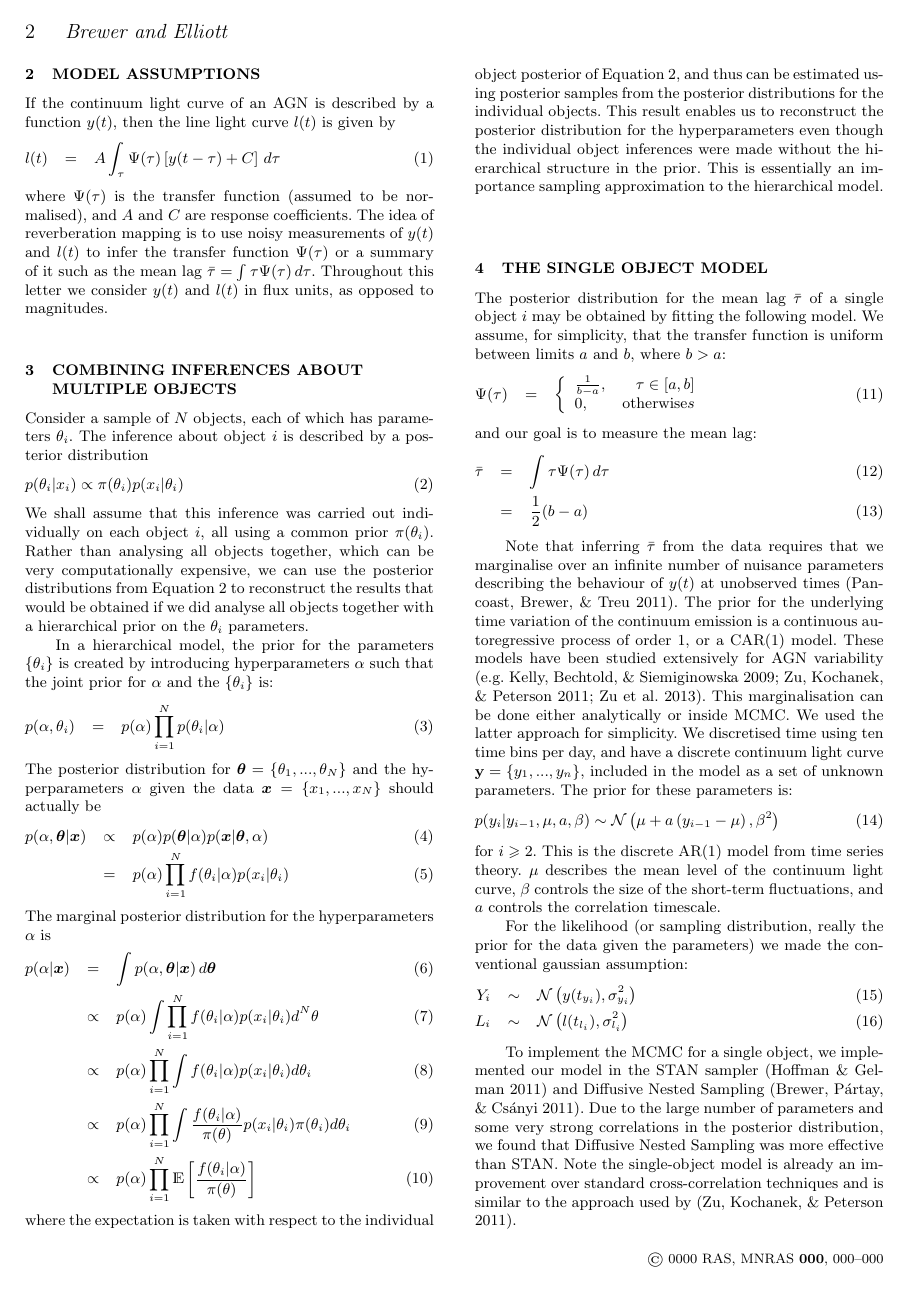
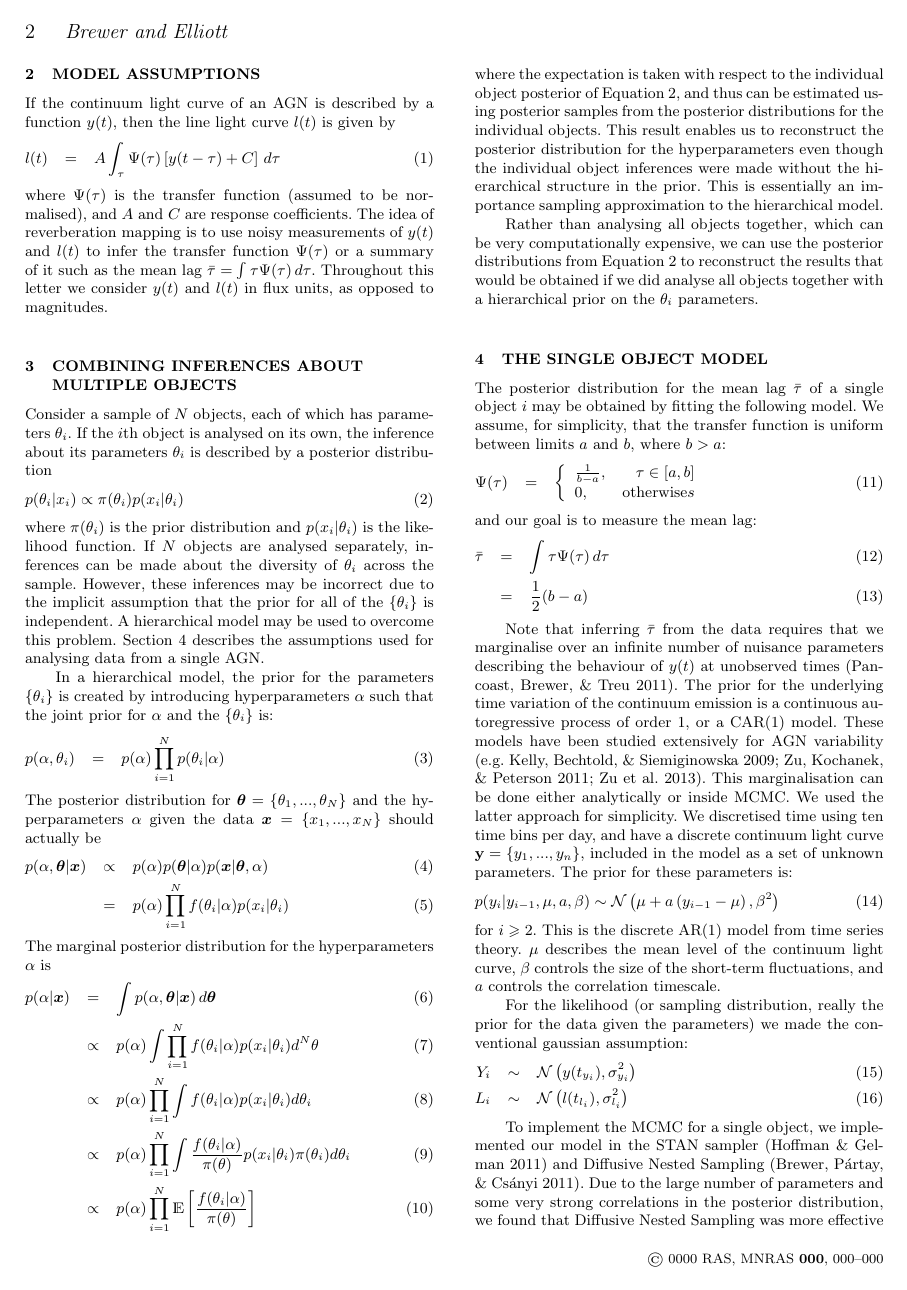
Before and after one commit to eggplantbren/RMHB, a LaTeX paper (Paper/ms.tex): page 2 of 4. Compiled offline with pdfLaTeX; a LaTeX package or settings file that is missing is left out.

Commit message:
Random writing

```diff
--- a/Paper/ms.tex
+++ b/Paper/ms.tex
@@ -122,16 +122,19 @@ units, as opposed to magnitudes.
 
 \section{Combining Inferences About Multiple Objects}
 Consider a sample of $N$ objects, each of which has parameters $\theta_i$.
-The inference about object $i$ is described by a posterior distribution
+If the $i$th object is analysed on its own, the inference about
+its parameters $\theta_i$ is described by a posterior distribution
 \begin{eqnarray}
 p(\theta_i | x_i) \propto \pi(\theta_i)p(x_i | \theta_i)\label{eq:individual}
 \end{eqnarray}
-We shall assume that this inference was carried out individually
-on each object $i$, all using a common prior $\pi(\theta_i)$. Rather than
-analysing all objects together, which can be very computationally expensive,
-we can use the posterior distributions from Equation~\ref{eq:individual}
-to reconstruct the results that would be obtained if we did analyse all
-objects together with a hierarchical prior on the $\theta_i$ parameters.
+where $\pi(\theta_i)$ is the prior distribution and $p(x_i | \theta_i)$ is the
+likelihood function. If $N$ objects are analysed separately, inferences can
+be made about the diversity of $\theta_i$ across the sample. However, these
+inferences may be incorrect due to the implicit assumption that the prior for
+all of the $\{\theta_i\}$ is independent.
+A hierarchical model may be used to overcome this problem.
+Section~\ref{sec:single_object} describes the assumptions used for analysing
+data from a single AGN.
 
 In a hierarchical model, the prior for the parameters $\{\theta_i\}$ is created
 by introducing hyperparameters $\alpha$ such that the joint prior for $\alpha$
@@ -166,7 +169,13 @@ posterior distribution for the hyperparameters even though the individual object
 inferences were made without the hierarchical structure in the prior. This is
 essentially an importance sampling approximation to the hierarchical model.
 
-\section{The Single Object Model}
+Rather than
+analysing all objects together, which can be very computationally expensive,
+we can use the posterior distributions from Equation~\ref{eq:individual}
+to reconstruct the results that would be obtained if we did analyse all
+objects together with a hierarchical prior on the $\theta_i$ parameters.
+
+\section{The Single Object Model}\label{sec:single_object}
 The posterior distribution for the mean lag $\bar{\tau}$ of a single object
 $i$ may be obtained
 by fitting the following model. We assume, for simplicity, that
```
Also changed, not shown: Paper/ms.tex (19 more changed lines).
